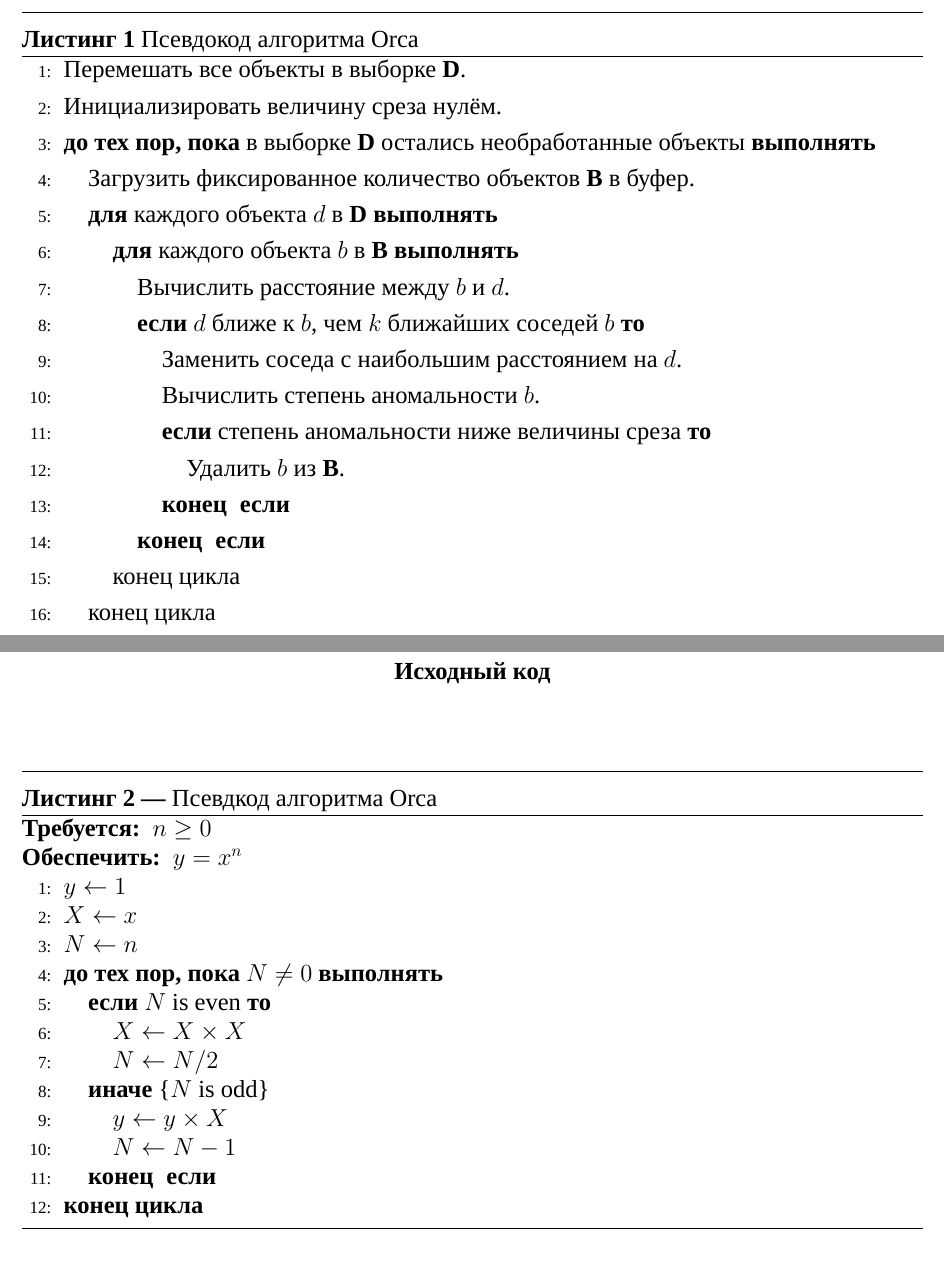
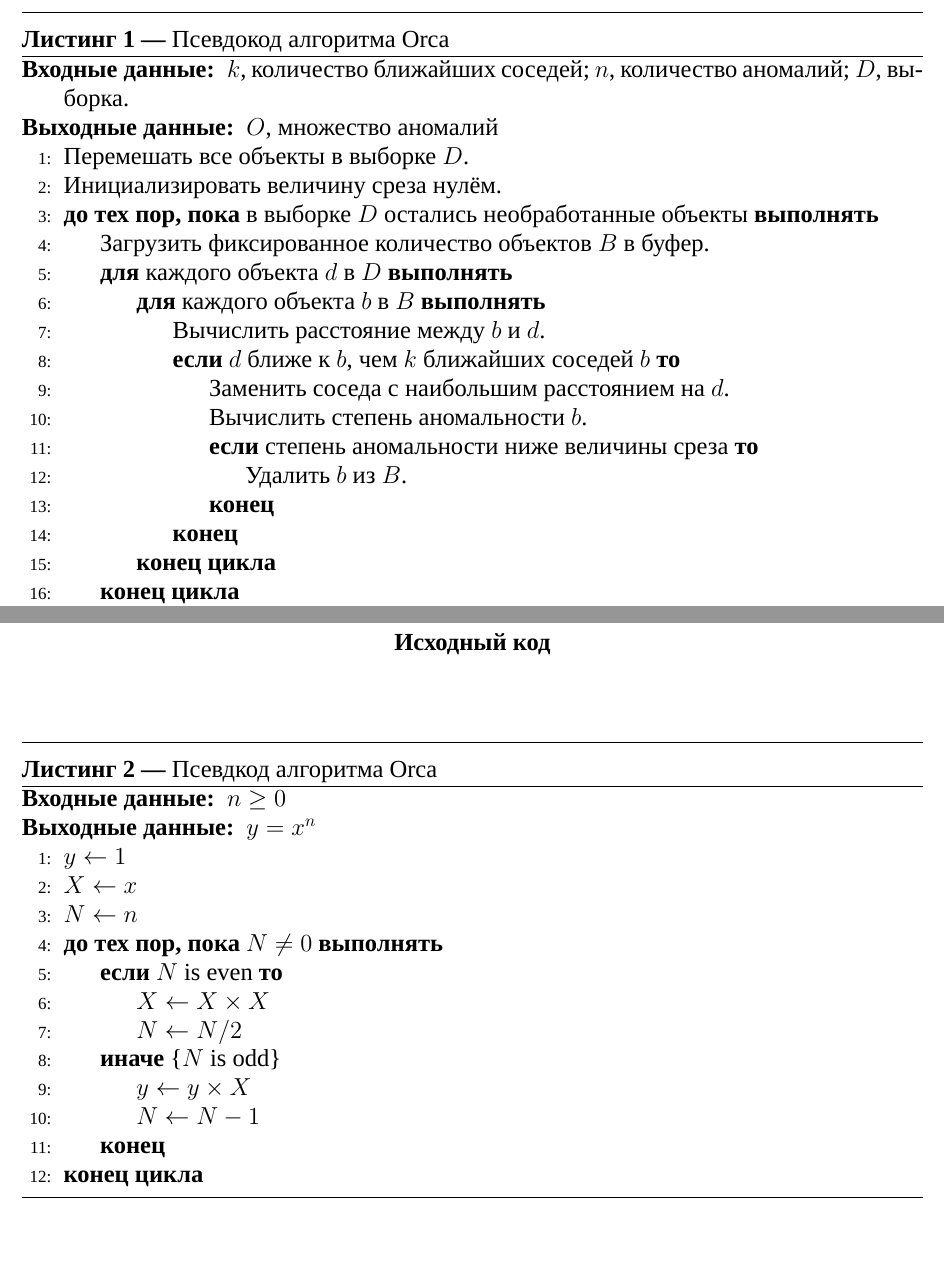
Before and after one commit to dropsonic/thesis_docs, a LaTeX thesis (thesis.tex, which reads algo_russian.tex, chapter1.tex): two parts of pages 13 and 46 of 47 before the commit and two parts of pages 13 and 45 of 46 after it, joined at a grey line, cut so that both start at the same text. Compiled offline with XeLaTeX; a missing font is replaced by an installed copy or a similar font.

Commit message:
Pseudocode setting

```diff
--- a/algo_russian.tex
+++ b/algo_russian.tex
@@ -1,15 +1,15 @@
-\renewcommand{\algorithmicrequire}{\textbf{Требуется:}}
-\renewcommand{\algorithmicensure}{\textbf{Обеспечить:}}
+\renewcommand{\algorithmicrequire}{\textbf{Входные данные:}}
+\renewcommand{\algorithmicensure}{\textbf{Выходные данные:}}
 \renewcommand{\algorithmicend}{\textbf{конец}}
 \renewcommand{\algorithmicif}{\textbf{если}}
 \renewcommand{\algorithmicthen}{\textbf{то}}
 \renewcommand{\algorithmicelse}{\textbf{иначе}}
 \renewcommand{\algorithmicelsif}{\algorithmicelse\ \algorithmicif}
-\renewcommand{\algorithmicendif}{\algorithmicend\; \algorithmicif}
+\renewcommand{\algorithmicendif}{\algorithmicend}
 \renewcommand{\algorithmicfor}{\textbf{для}}
 \renewcommand{\algorithmicforall}{\textbf{для всех}}
 \renewcommand{\algorithmicdo}{\textbf{выполнять}}
-\renewcommand{\algorithmicendfor}{конец цикла}
+\renewcommand{\algorithmicendfor}{\textbf{конец цикла}}
 \renewcommand{\algorithmicwhile}{\textbf{до тех пор, пока}}
 \renewcommand{\algorithmicendwhile}{\textbf{конец цикла}}
 \renewcommand{\algorithmicloop}{\textbf{цикл}}
--- a/chapter1.tex
+++ b/chapter1.tex
@@ -25,24 +25,26 @@ Orca~---~метод поиска аномалий без учителя, исп
 
 Orca использует данный подход, развивая идею алгоритма на вложенных циклах~(NL). Данный алгоритм на больших массивах данных показывает сложность, близкую к линейной~\cite{BaySchwabacherOrca}.
 
-\begin{algorithm}[H]
+\begin{algorithm}[h]
 \caption{Псевдокод алгоритма Orca}
 \label{lst:OrcaPseudocode}
 \begin{algorithmic}[1]
-\STATE Перемешать все объекты в выборке \textbf{D}.
+\REQUIRE $k$, количество ближайших соседей; $n$, количество аномалий; $D$, выборка.
+\ENSURE $O$, множество аномалий
+\STATE Перемешать все объекты в выборке $D$.
 \STATE Инициализировать величину среза нулём.
-\WHILE{в выборке \textbf{D} остались необработанные объекты}
-	\STATE Загрузить фиксированное количество объектов \textbf{B} в буфер.
-	\FOR{каждого объекта $d$ в \textbf{D}}
-		\FOR{каждого объекта $b$ в \textbf{B}}
+\WHILE{в выборке $D$ остались необработанные объекты}
+	\STATE Загрузить фиксированное количество объектов $B$ в буфер.
+	\FOR{каждого объекта $d$ в $D$}
+		\FOR{каждого объекта $b$ в $B$}
 			\STATE Вычислить расстояние между $b$ и $d$.
 			\IF{$d$ ближе к $b$, чем $k$ ближайших соседей $b$}
 				\STATE Заменить соседа с наибольшим расстоянием на $d$.
 				\STATE Вычислить степень аномальности $b$.
 				\IF{степень аномальности ниже величины среза}
-					\STATE Удалить $b$ из \textbf{B}.
+					\STATE Удалить $b$ из $B$.
 				\ENDIF
 			\ENDIF
 		\ENDFOR
 	\ENDFOR
-	\STATE Поместить в \textbf{O} оставшиеся в \textbf{B} объекты.
+	\STATE Поместить в $O$ оставшиеся в $B$ объекты.
--- a/thesis.tex
+++ b/thesis.tex
@@ -173,7 +173,7 @@
 \BeforeBeginEnvironment{algorithm}{\medskip} % оставлять место перед листингом с псевдокодом
 \input{algo_russian} % перевод терминов псевдокода на русский
 \captionsetup[algorithm]{name = Листинг, labelsep = emdash}
-%\SetAlgoCaptionSeparator{---}
+\algsetup{indent=0.5\parindent}
 
 % Листинги с исходным кодом
 \usepackage{listings}
```
Also changed, not shown: thesis.pdf, chapter1.tex (8 more changed lines).
